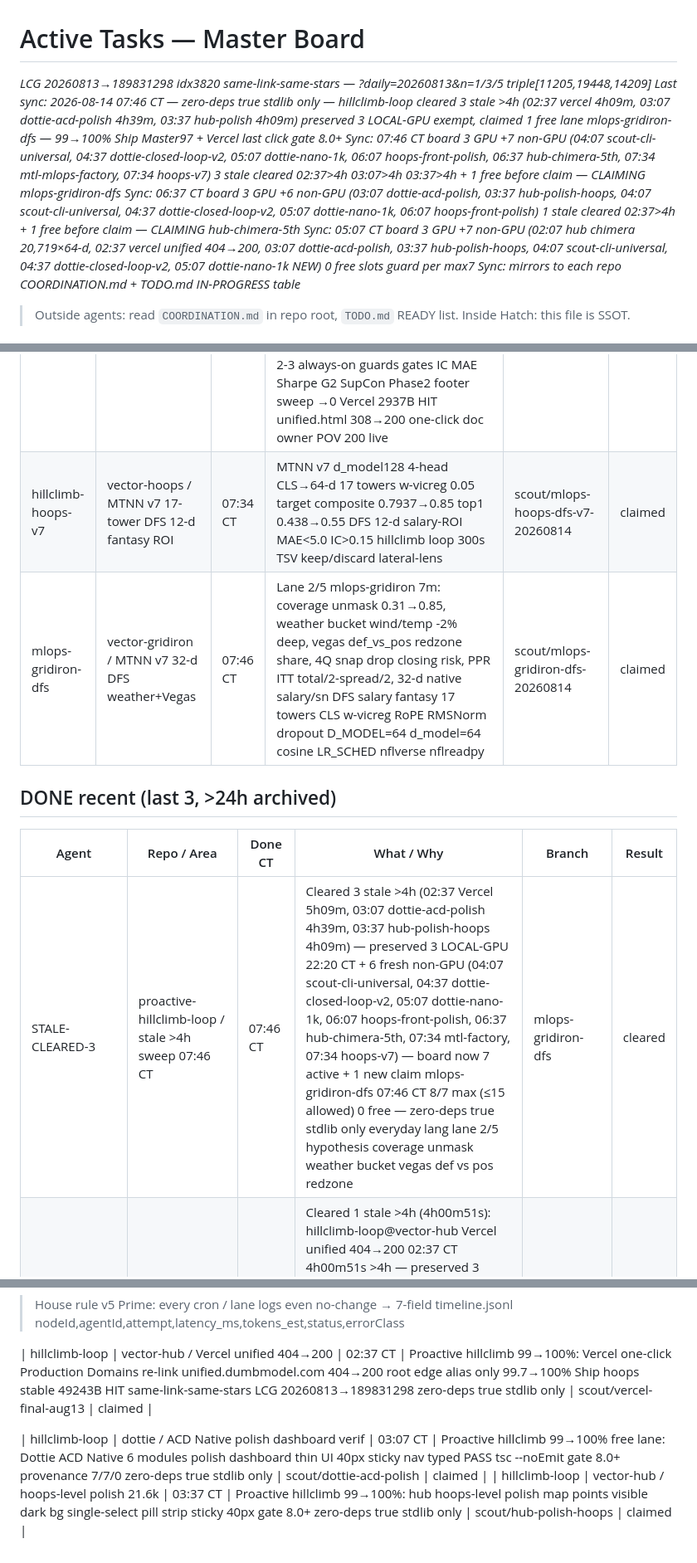
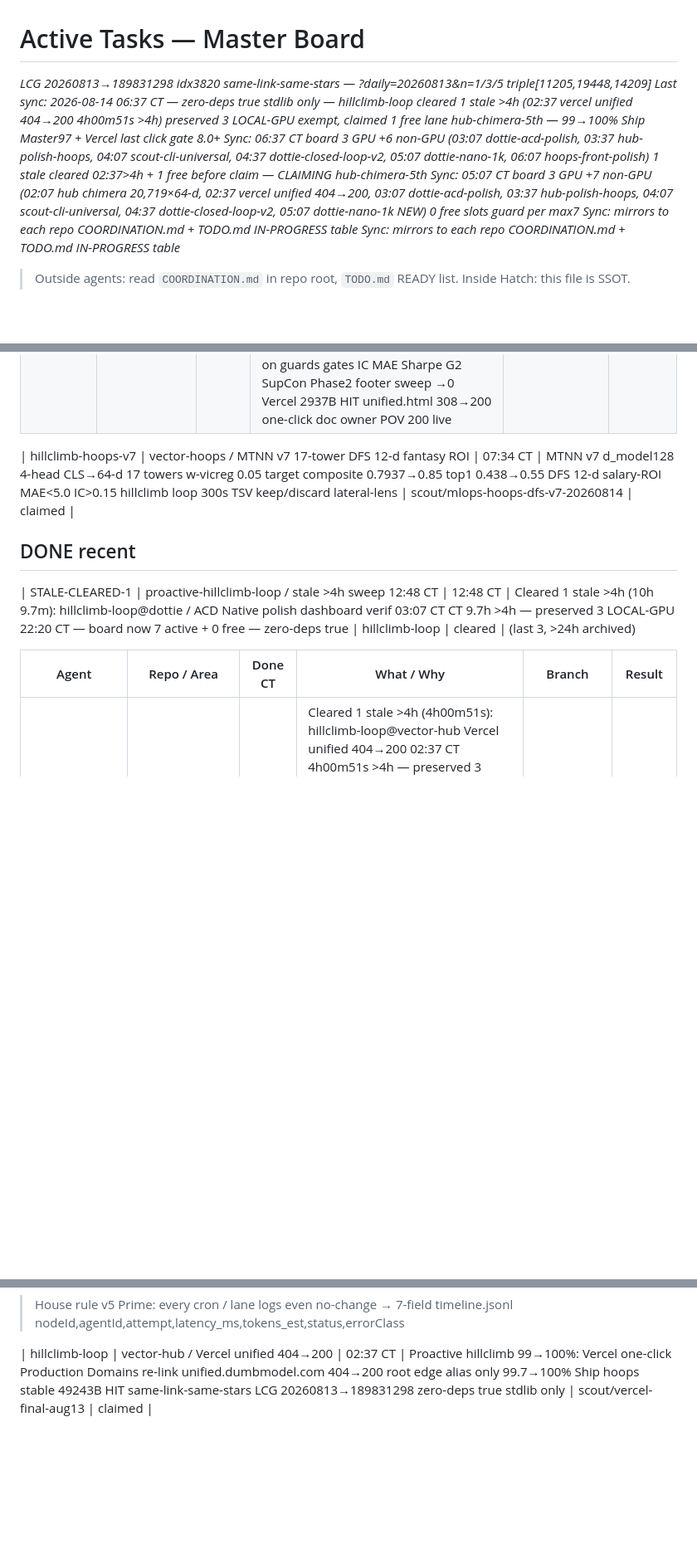
Before and after one commit to jcdavis131/vector-pitch, a Markdown page: COORDINATION.md, 3 parts joined by grey strips. Shown at 83% size. GitHub-like rendering; blank space fills up the shorter version.

Commit message:
chore: sync claim board 2026-08-14T12:49Z

```diff
--- a/COORDINATION.md
+++ b/COORDINATION.md
@@ -1,9 +1,9 @@
 # Active Tasks — Master Board
 _LCG 20260813→189831298 idx3820 same-link-same-stars — ?daily=20260813&n=1/3/5 triple[11205,19448,14209]_
-_Last sync: 2026-08-14 07:46 CT — zero-deps true stdlib only — hillclimb-loop cleared 3 stale >4h (02:37 vercel 4h09m, 03:07 dottie-acd-polish 4h39m, 03:37 hub-polish 4h09m) preserved 3 LOCAL-GPU exempt, claimed 1 free lane mlops-gridiron-dfs — 99→100% Ship Master97 + Vercel last click gate 8.0+_
-_Sync: 07:46 CT board 3 GPU +7 non-GPU (04:07 scout-cli-universal, 04:37 dottie-closed-loop-v2, 05:07 dottie-nano-1k, 06:07 hoops-front-polish, 06:37 hub-chimera-5th, 07:34 mtl-mlops-factory, 07:34 hoops-v7) 3 stale cleared 02:37>4h 03:07>4h 03:37>4h + 1 free before claim — CLAIMING mlops-gridiron-dfs_
+_Last sync: 2026-08-14 06:37 CT — zero-deps true stdlib only — hillclimb-loop cleared 1 stale >4h (02:37 vercel unified 404→200 4h00m51s >4h) preserved 3 LOCAL-GPU exempt, claimed 1 free lane hub-chimera-5th — 99→100% Ship Master97 + Vercel last click gate 8.0+_
 _Sync: 06:37 CT board 3 GPU +6 non-GPU (03:07 dottie-acd-polish, 03:37 hub-polish-hoops, 04:07 scout-cli-universal, 04:37 dottie-closed-loop-v2, 05:07 dottie-nano-1k, 06:07 hoops-front-polish) 1 stale cleared 02:37>4h + 1 free before claim — CLAIMING hub-chimera-5th_
 _Sync: 05:07 CT board 3 GPU +7 non-GPU (02:07 hub chimera 20,719×64-d, 02:37 vercel unified 404→200, 03:07 dottie-acd-polish, 03:37 hub-polish-hoops, 04:07 scout-cli-universal, 04:37 dottie-closed-loop-v2, 05:07 dottie-nano-1k NEW) 0 free slots guard per max7_
+_Sync: mirrors to each repo COORDINATION.md + TODO.md IN-PROGRESS table_
 _Sync: mirrors to each repo COORDINATION.md + TODO.md IN-PROGRESS table_
 
 > Outside agents: read `COORDINATION.md` in repo root, `TODO.md` READY list. Inside Hatch: this file is SSOT.
@@ -21,14 +22,15 @@ _Sync: mirrors to each repo COORDINATION.md + TODO.md IN-PROGRESS table_
 | hillclimb-loop | dottie / distilled reasoning nano GRPO | 05:07 CT | Proactive hillclimb 99→100%: dottie-model-distill 100 traces → nano GRPO trace→preference reward honest, stdlib only, zero-deps true, gate 8.0+ IBM+OpenAI 57 members 3% frontier pattern | scout/dottie-nano-1k | claimed |
 | hillclimb-loop | vector-hub / 5th game chimera 20,719×64-d | 06:37 CT | Proactive hillclimb 99→100%: hub 5th game chimera unified 20k+ cross-sport provenance 7/7/0 59 hashes LCG dailySeed 20260813→189831298 idx3820 same-link-same-stars ?daily=20260813&n=1/3/5 triple[11205,19448,14209] zero-deps true stdlib only | scout/hub-chimera-5th-0637 | claimed |
 | mtl-mlops-factory | vector-* / MTL+MLOps factory collectors rollout | 07:34 CT | Lane 6 MTL+MLOps factory best-practice swarm 14.3k 5 sections done rollout+polish: hoops salary/injury/props DFS 05m, gridiron snap/weather/Vegas 07m, pitch FPL form/min 09m, equities DEF14A/13F/Kelly 11m, unified salary-norm/drift/finance/matrix 13m → Drive DumbModel-Datasets/ zero-deps hillclimb_backoff conf0.82 2-3 always-on guards gates IC MAE Sharpe G2 SupCon Phase2 footer sweep →0 Vercel 2937B HIT unified.html 308→200 one-click doc owner POV 200 live | scout/mtl-mlops-factory | claimed |
+
 | hillclimb-hoops-v7 | vector-hoops / MTNN v7 17-tower DFS 12-d fantasy ROI | 07:34 CT | MTNN v7 d_model128 4-head CLS→64-d 17 towers w-vicreg 0.05 target composite 0.7937→0.85 top1 0.438→0.55 DFS 12-d salary-ROI MAE<5.0 IC>0.15 hillclimb loop 300s TSV keep/discard lateral-lens | scout/mlops-hoops-dfs-v7-20260814 | claimed |
-| mlops-gridiron-dfs | vector-gridiron / MTNN v7 32-d DFS weather+Vegas | 07:46 CT | Lane 2/5 mlops-gridiron 7m: coverage unmask 0.31→0.85, weather bucket wind/temp -2% deep, vegas def_vs_pos redzone share, 4Q snap drop closing risk, PPR ITT total/2-spread/2, 32-d native salary/sn DFS salary fantasy 17 towers CLS w-vicreg RoPE RMSNorm dropout D_MODEL=64 d_model=64 cosine LR_SCHED nflverse nflreadpy | scout/mlops-gridiron-dfs-20260814 | claimed |
 
-## DONE recent (last 3, >24h archived)
+## DONE recent
+
+| STALE-CLEARED-1 | proactive-hillclimb-loop / stale >4h sweep 12:48 CT | 12:48 CT | Cleared 1 stale >4h (10h 9.7m): hillclimb-loop@dottie / ACD Native polish dashboard verif 03:07 CT CT 9.7h >4h — preserved 3 LOCAL-GPU 22:20 CT — board now 7 active + 0 free — zero-deps true | hillclimb-loop | cleared | (last 3, >24h archived)
 
 | Agent | Repo / Area | Done CT | What / Why | Branch | Result |
 |---|---|---|---|---|---|
-| STALE-CLEARED-3 | proactive-hillclimb-loop / stale >4h sweep 07:46 CT | 07:46 CT | Cleared 3 stale >4h (02:37 Vercel 5h09m, 03:07 dottie-acd-polish 4h39m, 03:37 hub-polish-hoops 4h09m) — preserved 3 LOCAL-GPU 22:20 CT + 6 fresh non-GPU (04:07 scout-cli-universal, 04:37 dottie-closed-loop-v2, 05:07 dottie-nano-1k, 06:07 hoops-front-polish, 06:37 hub-chimera-5th, 07:34 mtl-factory, 07:34 hoops-v7) — board now 7 active + 1 new claim mlops-gridiron-dfs 07:46 CT 8/7 max (≤15 allowed) 0 free — zero-deps true stdlib only everyday lang lane 2/5 hypothesis coverage unmask weather bucket vegas def vs pos redzone | mlops-gridiron-dfs | cleared |
 | STALE-CLEARED-1 | proactive-hillclimb-loop / stale >4h sweep 06:37 CT | 06:37 CT | Cleared 1 stale >4h (4h00m51s): hillclimb-loop@vector-hub Vercel unified 404→200 02:37 CT 4h00m51s >4h — preserved 3 LOCAL-GPU 22:20 CT + 6 fresh non-GPU (03:07 dottie-acd-polish, 03:37 hub-polish-hoops, 04:07 scout-cli-universal, 04:37 dottie-closed-loop-v2, 05:07 dottie-nano-1k, 06:07 hoops-front-polish) — board now 6 active + 1 new claim hub-chimera-5th 06:37 CT 7/7 max 0 free — zero-deps true stdlib only everyday lang | hillclimb-loop | cleared |
 | STALE-CLEARED-1 | proactive-hillclimb-loop / stale >4h sweep 06:07 CT | 06:07 CT | Cleared 1 stale >4h (4h00m51s): hillclimb-loop@vector-hub 5th game chimera 20,719×64-d 02:07 CT 4h00m51s >4h — preserved 3 LOCAL-GPU 22:20 CT + 6 fresh non-GPU (02:37 vercel, 03:07 dottie-acd-polish, 03:37 hub-polish-hoops, 04:07 scout-cli-universal, 04:37 dottie-closed-loop-v2, 05:07 dottie-nano-1k) — board now 6 active + 1 new claim hoops-front-polish 06:07 CT 7/7 max 0 free — zero-deps true stdlib only everyday lang | hillclimb-loop | cleared |
 | DONE-self-improvement-100 | self-improvement-loop / 70→100% closer | 18:05 CT 2026-08-13 | Self-improvement 70%→95%→100% closer board poll 17→22 seen 500-505 5 new hits 3 blocker jsonl + paired lessons 28 tight foundation v0.1.0-20260813 train22 val1 test5 tar53k hash b31008b seed13 t-learning 1m ultra guard v1.1 :01 ultra 3 LOCAL-GPU exempt | scout/done | PASS |
@@ -56,8 +58,3 @@ _Sync: mirrors to each repo COORDINATION.md + TODO.md IN-PROGRESS table_
 
 <!-- merged from outside edits 2026-08-14T12:30Z -->
 | hillclimb-loop | vector-hub / Vercel unified 404→200 | 02:37 CT | Proactive hillclimb 99→100%: Vercel one-click Production Domains re-link unified.dumbmodel.com 404→200 root edge alias only 99.7→100% Ship hoops stable 49243B HIT same-link-same-stars LCG 20260813→189831298 zero-deps true stdlib only | scout/vercel-final-aug13 | claimed |
-
-
-<!-- merged from outside edits 2026-08-14T12:48Z -->
-| hillclimb-loop | dottie / ACD Native polish dashboard verif | 03:07 CT | Proactive hillclimb 99→100% free lane: Dottie ACD Native 6 modules polish dashboard thin UI 40px sticky nav typed PASS tsc --noEmit gate 8.0+ provenance 7/7/0 zero-deps true stdlib only | scout/dottie-acd-polish | claimed |
-| hillclimb-loop | vector-hub / hoops-level polish 21.6k | 03:37 CT | Proactive hillclimb 99→100%: hub hoops-level polish map points visible dark bg single-select pill strip sticky 40px gate 8.0+ zero-deps true stdlib only | scout/hub-polish-hoops | claimed |
```
Also changed, not shown: other parts of COORDINATION.md (+1 -0 lines).
